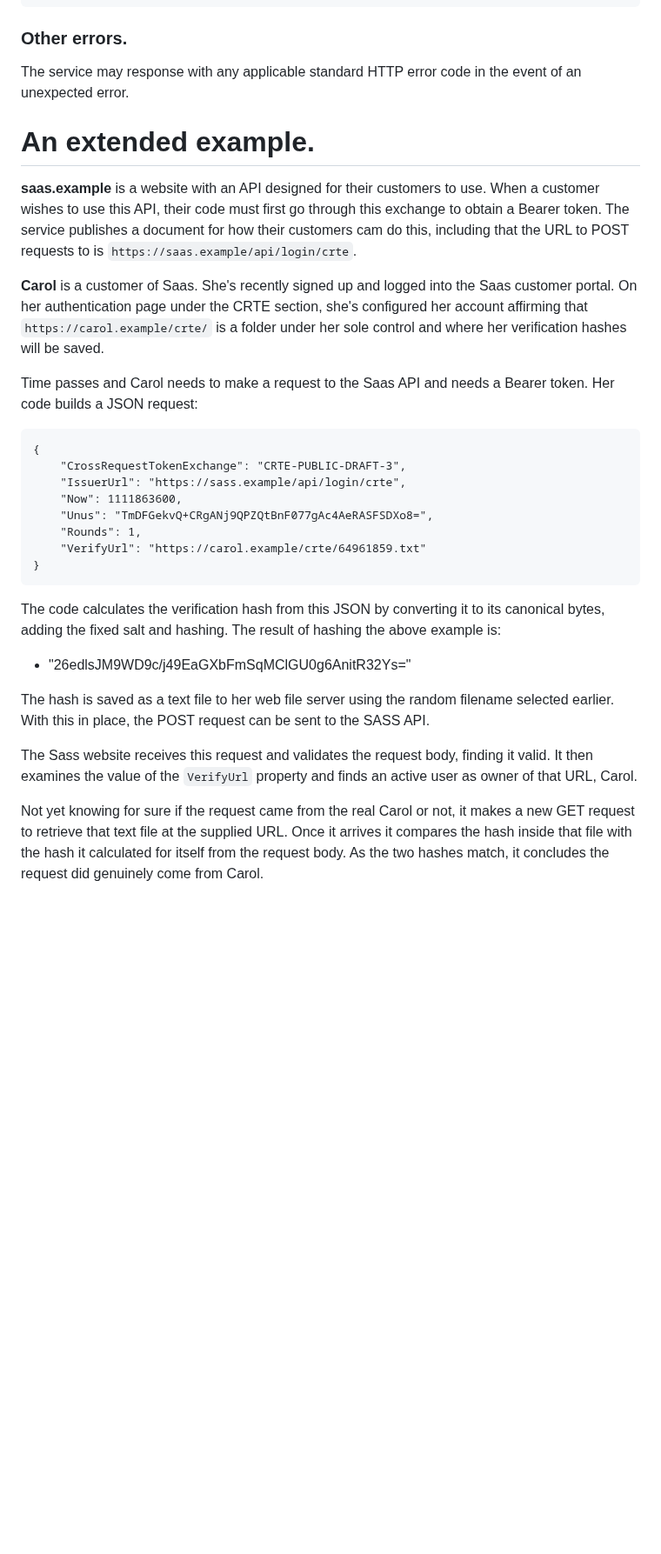
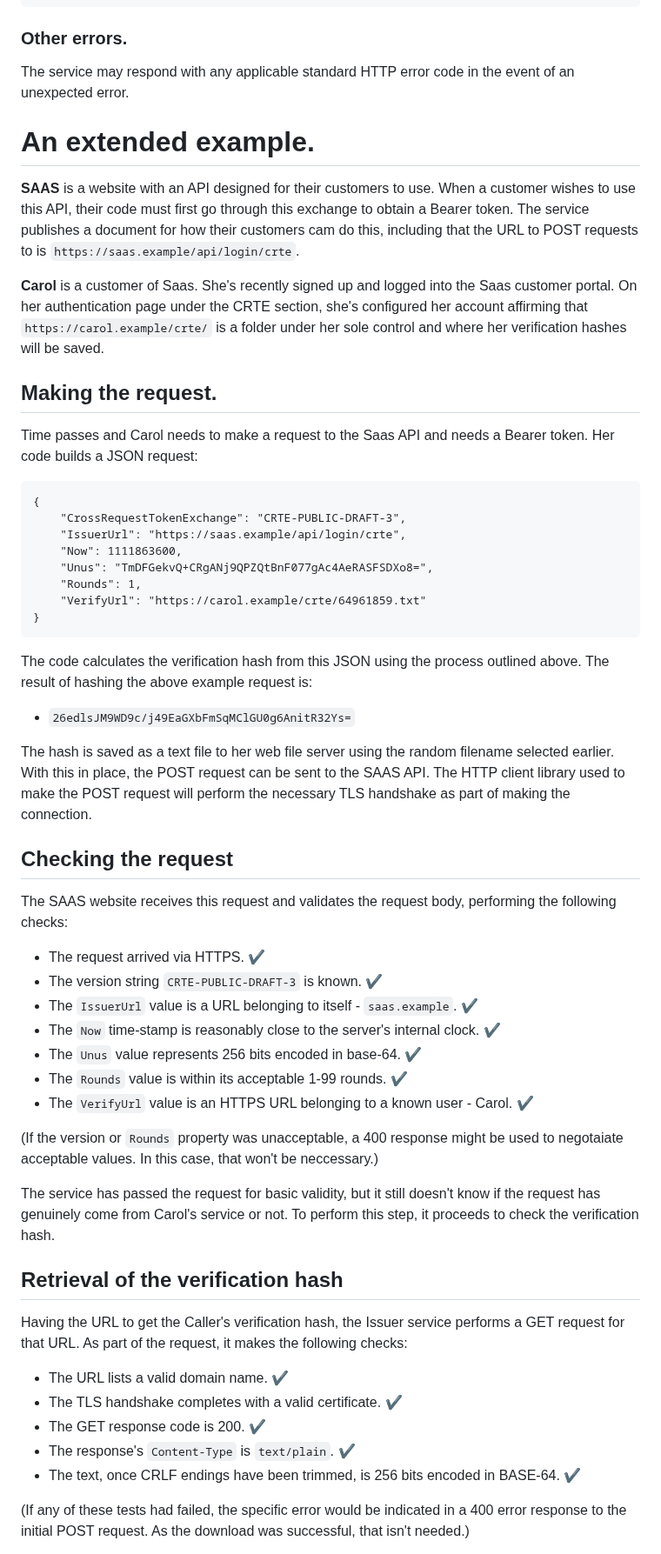
Before and after one commit to billpg/HashBack, a Markdown page: README.md, the part around one of its changes. Shown at 87% size. Drawn GitHub-style; blank space fills up the shorter version.

Commit message:
feat: Tidy up the case study section.

````diff
--- a/README.md
+++ b/README.md
@@ -186,18 +186,20 @@ POST https://bob.example/api/BearerRequest
 ```
 
 ### Other errors.
-The service may response with any applicable standard HTTP error code in the event of an unexpected error.
+The service may respond with any applicable standard HTTP error code in the event of an unexpected error.
 
 # An extended example.
-**saas.example** is a website with an API designed for their customers to use. When a customer wishes to use this API, their code must first go through this exchange to obtain a Bearer token. The service publishes a document for how their customers cam do this, including that the URL to POST requests to is `https://saas.example/api/login/crte`.
+**SAAS** is a website with an API designed for their customers to use. When a customer wishes to use this API, their code must first go through this exchange to obtain a Bearer token. The service publishes a document for how their customers cam do this, including that the URL to POST requests to is `https://saas.example/api/login/crte`.
 
 **Carol** is a customer of Saas. She's recently signed up and logged into the Saas customer portal. On her authentication page under the CRTE section, she's configured her account affirming that `https://carol.example/crte/` is a folder under her sole control and where her verification hashes will be saved.
+
+## Making the request.
 
 Time passes and Carol needs to make a request to the Saas API and needs a Bearer token. Her code builds a JSON request:<!--CASE_STUDY_REQUEST-->
 ```
 {
     "CrossRequestTokenExchange": "CRTE-PUBLIC-DRAFT-3",
-    "IssuerUrl": "https://sass.example/api/login/crte",
+    "IssuerUrl": "https://saas.example/api/login/crte",
     "Now": 1111863600,
     "Unus": "TmDFGekvQ+CRgANj9QPZQtBnF077gAc4AeRASFSDXo8=",
     "Rounds": 1,
@@ -205,11 +207,32 @@ Time passes and Carol needs to make a request to the Saas API and needs a Bearer
 }
 ```
 
-The code calculates the verification hash from this JSON by converting it to its canonical bytes, adding the fixed salt and hashing. The result of  hashing the above example is:
-- "26edlsJM9WD9c/j49EaGXbFmSqMClGU0g6AnitR32Ys="<!--CASE_STUDY_HASH-->
+The code calculates the verification hash from this JSON using the process outlined above. The result of hashing the above example request is:
+- `26edlsJM9WD9c/j49EaGXbFmSqMClGU0g6AnitR32Ys=`<!--CASE_STUDY_HASH-->
 
-The hash is saved as a text file to her web file server using the random filename selected earlier. With this in place, the POST request can be sent to the SASS API.
+The hash is saved as a text file to her web file server using the random filename selected earlier. With this in place, the POST request can be sent to the SAAS API. The HTTP client library used to make the POST request will perform the necessary TLS handshake as part of making the connection.
 
-The Sass website receives this request and validates the request body, finding it valid. It then examines the value of the `VerifyUrl` property and finds an active user as owner of that URL, Carol.
+## Checking the request
+The SAAS website receives this request and validates the request body, performing the following checks:
+- The request arrived via HTTPS.  :heavy_check_mark:
+- The version string `CRTE-PUBLIC-DRAFT-3` is known.  :heavy_check_mark:
+- The `IssuerUrl` value is a URL belonging to itself - `saas.example`.  :heavy_check_mark:
+- The `Now` time-stamp is reasonably close to the server's internal clock.  :heavy_check_mark:
+- The `Unus` value represents 256 bits encoded in base-64.  :heavy_check_mark:
+- The `Rounds` value is within its acceptable 1-99 rounds.  :heavy_check_mark:
+- The `VerifyUrl` value is an HTTPS URL belonging to a known user - Carol.  :heavy_check_mark:
 
-Not yet knowing for sure if the request came from the real Carol or not, it makes a new GET request to retrieve that text file at the supplied URL. Once it arrives it compares the hash inside that file with the hash it calculated for itself from the request body. As the two hashes match, it concludes the request did genuinely come from Carol.
+(If the version or `Rounds` property was unacceptable, a 400 response might be used to negotaiate acceptable values. In this case, that won't be neccessary.)
+
+The service has passed the request for basic validity, but it still doesn't know if the request has genuinely come from Carol's service or not. To perform this step, it proceeds to check the verification hash.
+
+## Retrieval of the verification hash
+Having the URL to get the Caller's verification hash, the Issuer service performs a GET request for that URL. As part of the request, it makes the following checks:
+- The URL lists a valid domain name.  :heavy_check_mark:
+- The TLS handshake completes with a valid certificate.  :heavy_check_mark:
+- The GET response code is 200.  :heavy_check_mark:
+- The response's `Content-Type` is `text/plain`.  :heavy_check_mark:
+- The text, once CRLF endings have been trimmed, is 256 bits encoded in BASE-64.  :heavy_check_mark:
+
+(If any of these tests had failed, the specific error would be indicated in a 400 error response to the initial POST request. As the download was successful, that isn't needed.)
+
````
Also changed, not shown: other parts of README.md (+9 -11 lines).
